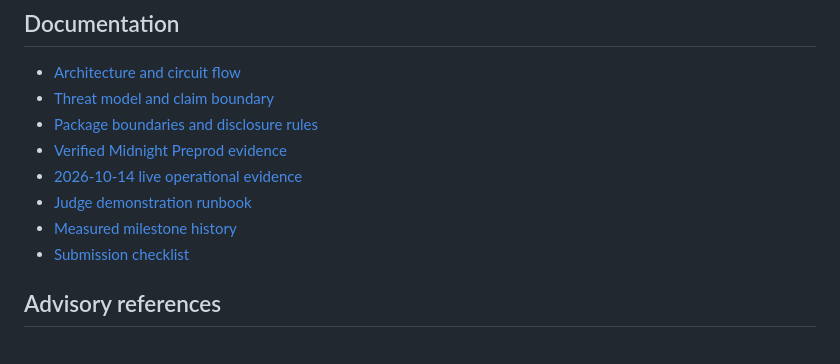
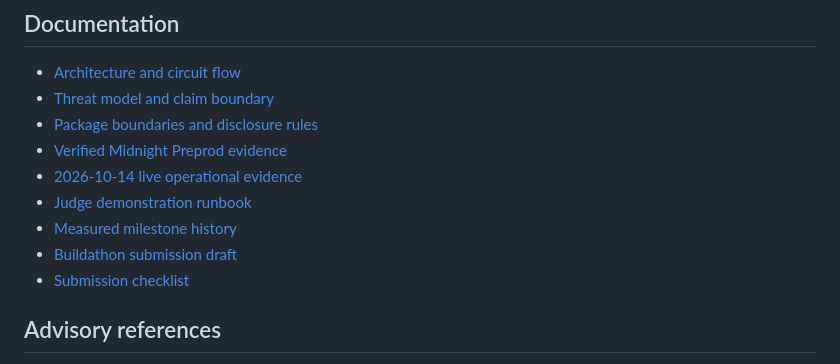
Before and after one commit to 0xaje/CommonVeil, a Markdown page: README.md, the part around the change. GitHub-like rendering.

Commit message:
docs: link Buildathon submission draft

```diff
--- a/README.md
+++ b/README.md
@@ -303,6 +303,7 @@ For assumptions, adversaries, residual risks, and non-goals, read the [threat mo
 - [2026-10-14 live operational evidence](docs/evidence/live-preprod-2026-10-14/README.md)
 - [Judge demonstration runbook](docs/demo-runbook.md)
 - [Measured milestone history](docs/status.md)
+- [Buildathon submission draft](docs/buildathon-submission.md)
 - [Submission checklist](docs/submission-checklist.md)
 
 ## Advisory references
```
